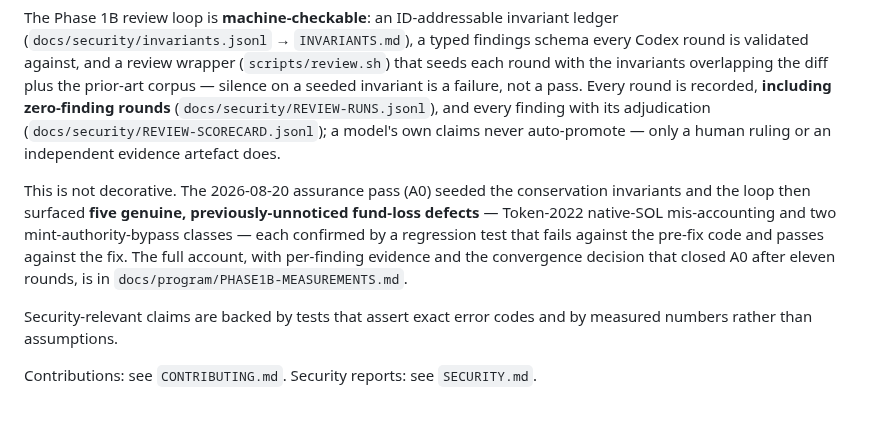
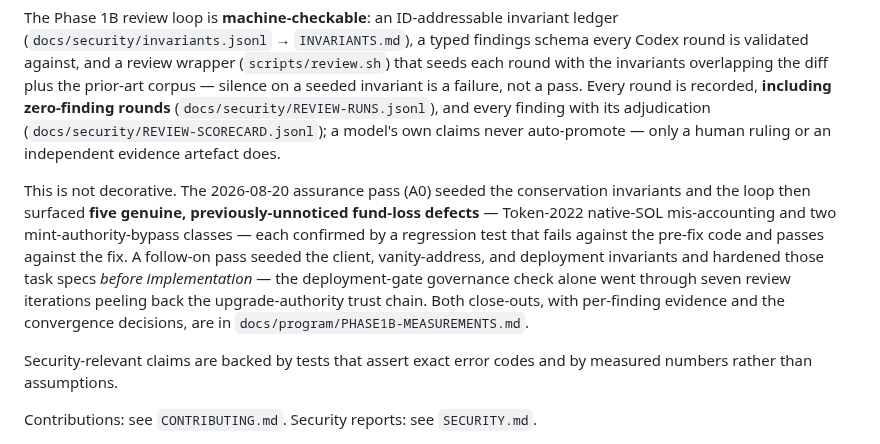
Before and after one commit to Dr-Inker/warden-wallet, a Markdown page: README.md, the part around the change. GitHub-like rendering; blank space fills up the shorter version.

Commit message:
docs: reflect C0+V0 completion, Task 2 next across README, NEXT-SESSION, CLAUDE.md
Co-Authored-By: Claude Fable 5 <noreply@anthropic.com>

```diff
--- a/README.md
+++ b/README.md
@@ -75,7 +75,7 @@ Every task is planned from the spec, implemented by an isolated worker, and **in
 
 The Phase 1B review loop is **machine-checkable**: an ID-addressable invariant ledger (`docs/security/invariants.jsonl` → `INVARIANTS.md`), a typed findings schema every Codex round is validated against, and a review wrapper (`scripts/review.sh`) that seeds each round with the invariants overlapping the diff plus the prior-art corpus — silence on a seeded invariant is a failure, not a pass. Every round is recorded, **including zero-finding rounds** (`docs/security/REVIEW-RUNS.jsonl`), and every finding with its adjudication (`docs/security/REVIEW-SCORECARD.jsonl`); a model's own claims never auto-promote — only a human ruling or an independent evidence artefact does.
 
-This is not decorative. The 2026-08-20 assurance pass (A0) seeded the conservation invariants and the loop then surfaced **five genuine, previously-unnoticed fund-loss defects** — Token-2022 native-SOL mis-accounting and two mint-authority-bypass classes — each confirmed by a regression test that fails against the pre-fix code and passes against the fix. The full account, with per-finding evidence and the convergence decision that closed A0 after eleven rounds, is in `docs/program/PHASE1B-MEASUREMENTS.md`.
+This is not decorative. The 2026-08-20 assurance pass (A0) seeded the conservation invariants and the loop then surfaced **five genuine, previously-unnoticed fund-loss defects** — Token-2022 native-SOL mis-accounting and two mint-authority-bypass classes — each confirmed by a regression test that fails against the pre-fix code and passes against the fix. A follow-on pass seeded the client, vanity-address, and deployment invariants and hardened those task specs *before implementation* — the deployment-gate governance check alone went through seven review iterations peeling back the upgrade-authority trust chain. Both close-outs, with per-finding evidence and the convergence decisions, are in `docs/program/PHASE1B-MEASUREMENTS.md`.
 
 Security-relevant claims are backed by tests that assert exact error codes and by measured numbers rather than assumptions.
 
```
Also changed, not shown: CLAUDE.md (+1 -1 lines), docs/NEXT-SESSION.md (+14 -10 lines).
